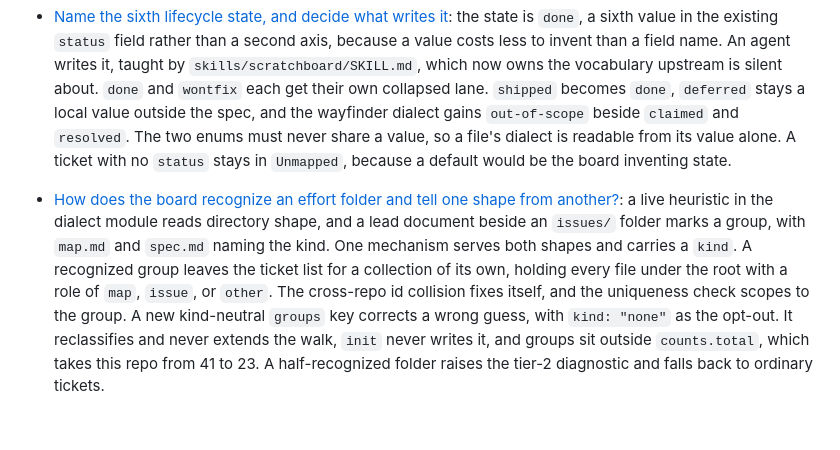
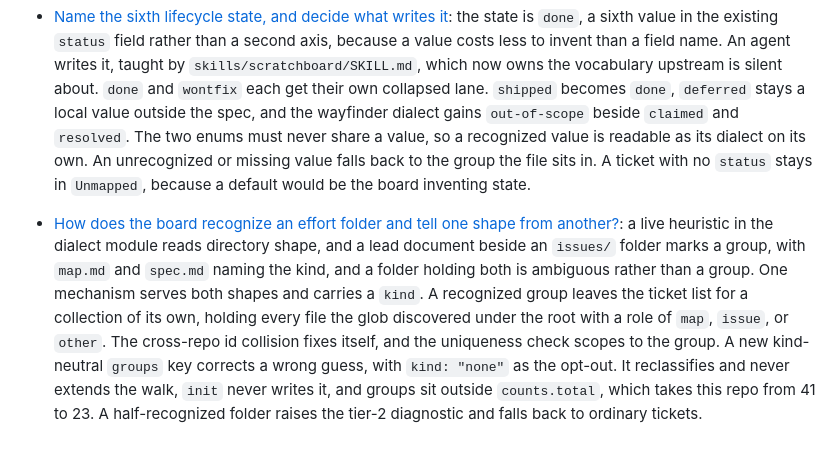
Before and after one commit to darecstowell/scratchboard, a Markdown page: .scratch/skills-pivot/map.md, the part around the change. GitHub-like rendering; blank space fills up the shorter version.

Commit message:
Close three gaps CodeRabbit found in the two answers
The disjointness rule overclaimed. It guarantees that a recognized value
names its dialect, and says nothing about a value in neither enum, such
as this repo's `deferred`, or a file with no `status`. Those fall back to
the group the file sits in.

Recognition never said what a folder holding both `map.md` and `spec.md`
means. It is ambiguous rather than a group, and takes the same tier-2
diagnostic a half-recognized folder takes. Picking a winner by
precedence or filesystem order would make the board's reading depend on
something no one wrote down.

Collection membership contradicted the scan boundary. "Every file under
the group root" cannot hold while `groups` only reclassifies what
`tickets` already found. Discovery stays the glob's job, so the
collection holds every file the glob discovered under the root.

Co-Authored-By: Claude Opus 5 <noreply@anthropic.com>
Claude-Session: https://claude.ai/code/session_01HiQ5vbco4bb9LYdhfNegp1

```diff
--- a/.scratch/skills-pivot/map.md
+++ b/.scratch/skills-pivot/map.md
@@ -58,16 +58,17 @@ Standing constraints already settled with the user:
   `skills/scratchboard/SKILL.md`, which now owns the vocabulary upstream is silent about. `done`
   and `wontfix` each get their own collapsed lane. `shipped` becomes `done`, `deferred` stays a
   local value outside the spec, and the wayfinder dialect gains `out-of-scope` beside `claimed`
-  and `resolved`. The two enums must never share a value, so a file's dialect is readable from
-  its value alone. A ticket with no `status` stays in `Unmapped`, because a default would be the
-  board inventing state.
+  and `resolved`. The two enums must never share a value, so a recognized value is readable as
+  its dialect on its own. An unrecognized or missing value falls back to the group the file sits
+  in. A ticket with no `status` stays in `Unmapped`, because a default would be the board
+  inventing state.
 
 - [How does the board recognize an effort folder and tell one shape from another?](./issues/03-recognize-an-effort-folder.md):
   a live heuristic in the dialect module reads directory shape, and a lead document beside an
-  `issues/` folder marks a group, with `map.md` and `spec.md` naming the kind. One mechanism
-  serves both shapes and carries a `kind`. A recognized group leaves the ticket list for a
-  collection of its own, holding every file under the root with a role of `map`, `issue`, or
-  `other`. The cross-repo id collision fixes itself, and the uniqueness check scopes to the
+  `issues/` folder marks a group, with `map.md` and `spec.md` naming the kind, and a folder
+  holding both is ambiguous rather than a group. One mechanism serves both shapes and carries a
+  `kind`. A recognized group leaves the ticket list for a collection of its own, holding every
+  file the glob discovered under the root with a role of `map`, `issue`, or `other`. The cross-repo id collision fixes itself, and the uniqueness check scopes to the
   group. A new kind-neutral `groups` key corrects a wrong guess, with `kind: "none"` as the
   opt-out. It reclassifies and never extends the walk, `init` never writes it, and groups sit
   outside `counts.total`, which takes this repo from 41 to 23. A half-recognized folder raises
```
Also changed, not shown: 2 other files.
